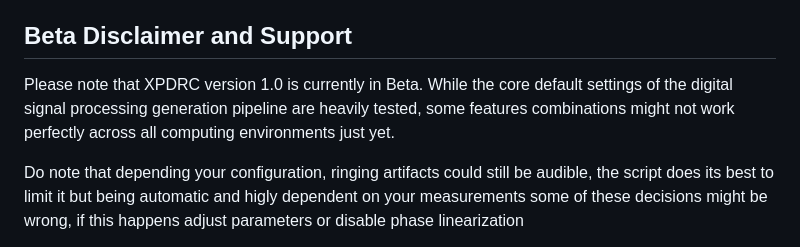
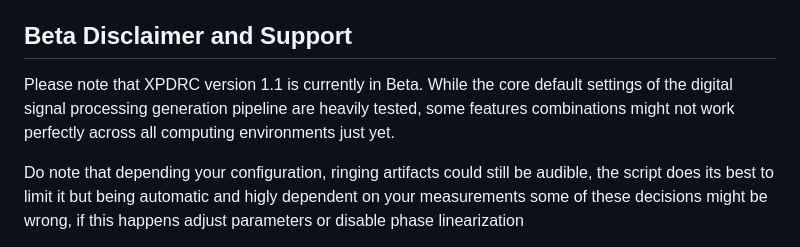
Before and after one commit to xPoiler/XPDRC, a Markdown page: README.md, the part around the change. GitHub-like rendering.

Commit message:
Update beta version from 1.0 to 1.1 in README

```diff
--- a/README.md
+++ b/README.md
@@ -104,7 +104,7 @@ For a comprehensive breakdown of exactly how the digital signal processing algor
 
 ## Beta Disclaimer and Support
 
-Please note that XPDRC version 1.0 is currently in Beta. While the core default settings of the  digital signal processing generation pipeline are heavily tested, some features combinations might not work perfectly across all computing environments just yet.
+Please note that XPDRC version 1.1 is currently in Beta. While the core default settings of the  digital signal processing generation pipeline are heavily tested, some features combinations might not work perfectly across all computing environments just yet.
 
 Do note that depending your configuration, ringing artifacts could still be audible, the script does its best to limit it but being automatic and higly dependent on your measurements some of these decisions might be wrong, if this happens adjust parameters or disable phase linearization
 
```
